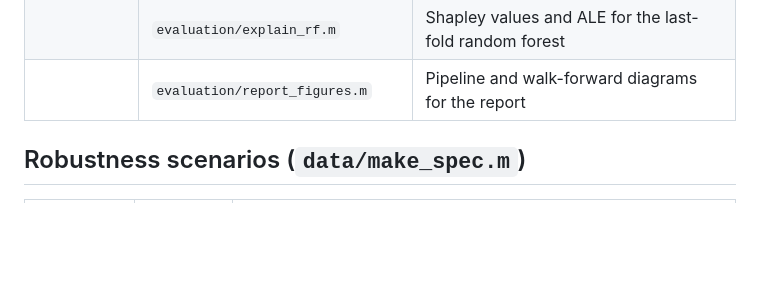
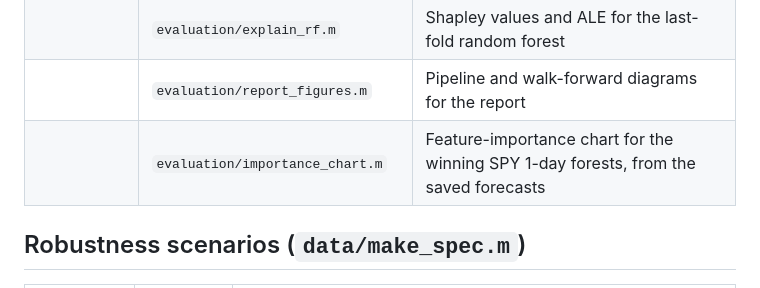
Before and after one commit to SGhuman123/Fordham-Advanced-ML-Realized-Volatility-Forecasting, a Markdown page: Code/README.md, the part around the change. Rendered like a GitHub page; blank space fills up the shorter version.

```diff
--- a/Code/README.md
+++ b/Code/README.md
@@ -50,6 +50,7 @@ run once. Anything changed after that is exploratory.
 | | `evaluation/utility_test.m` | DM tests on daily vol-targeting utility differences against HAR, Holm-adjusted (`utility_tests.csv`); nothing re-estimated |
 | | `evaluation/explain_rf.m` | Shapley values and ALE for the last-fold random forest |
 | | `evaluation/report_figures.m` | Pipeline and walk-forward diagrams for the report |
+| | `evaluation/importance_chart.m` | Feature-importance chart for the winning SPY 1-day forests, from the saved forecasts |
 
 ## Robustness scenarios (`data/make_spec.m`)
 
```
Also changed, not shown: Report/RV_Forecasting_Report.md (+17 -7 lines), docs/Project_Guide.md (+5 -5 lines), Report/figures/importance_test_SPY_h1.png (added), 1 other file.
